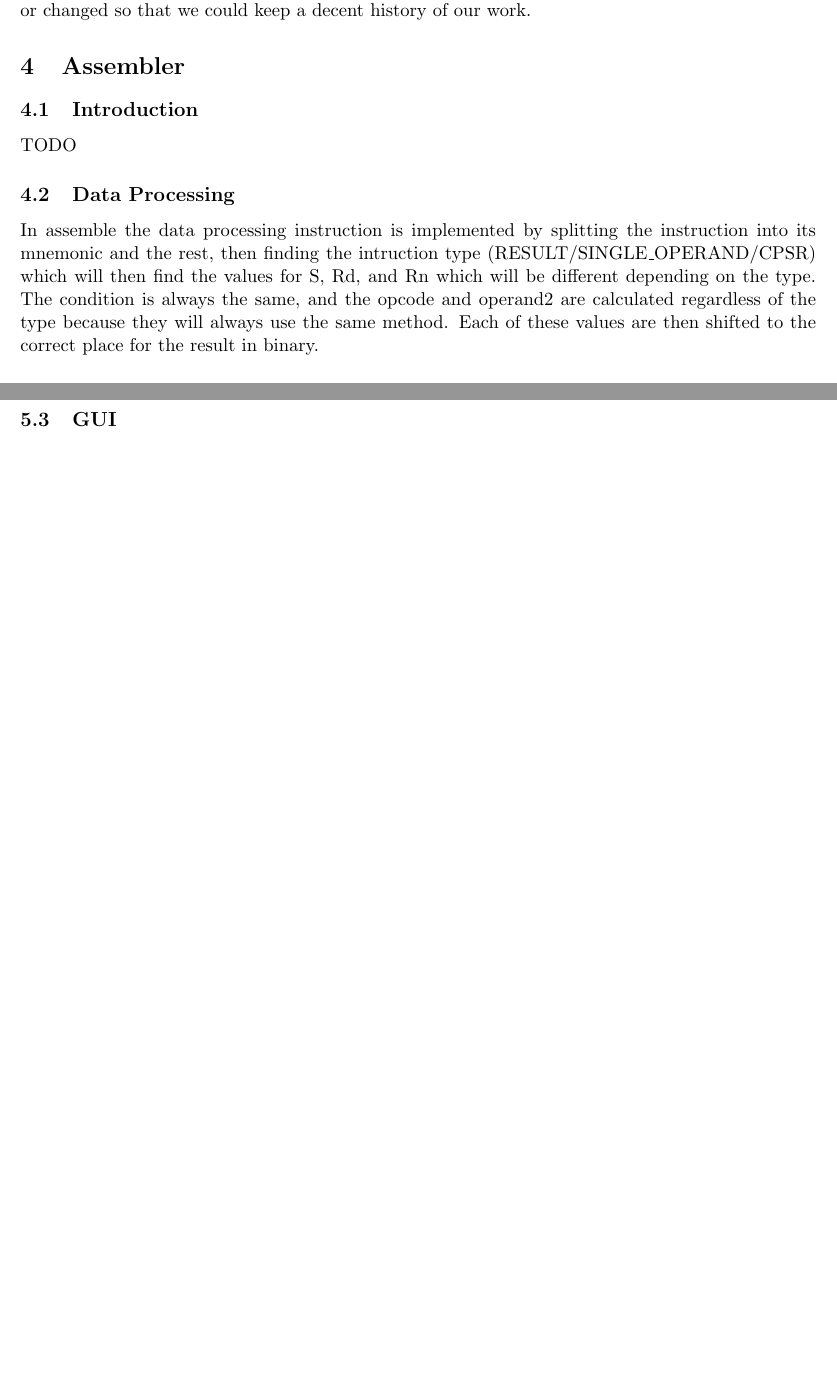
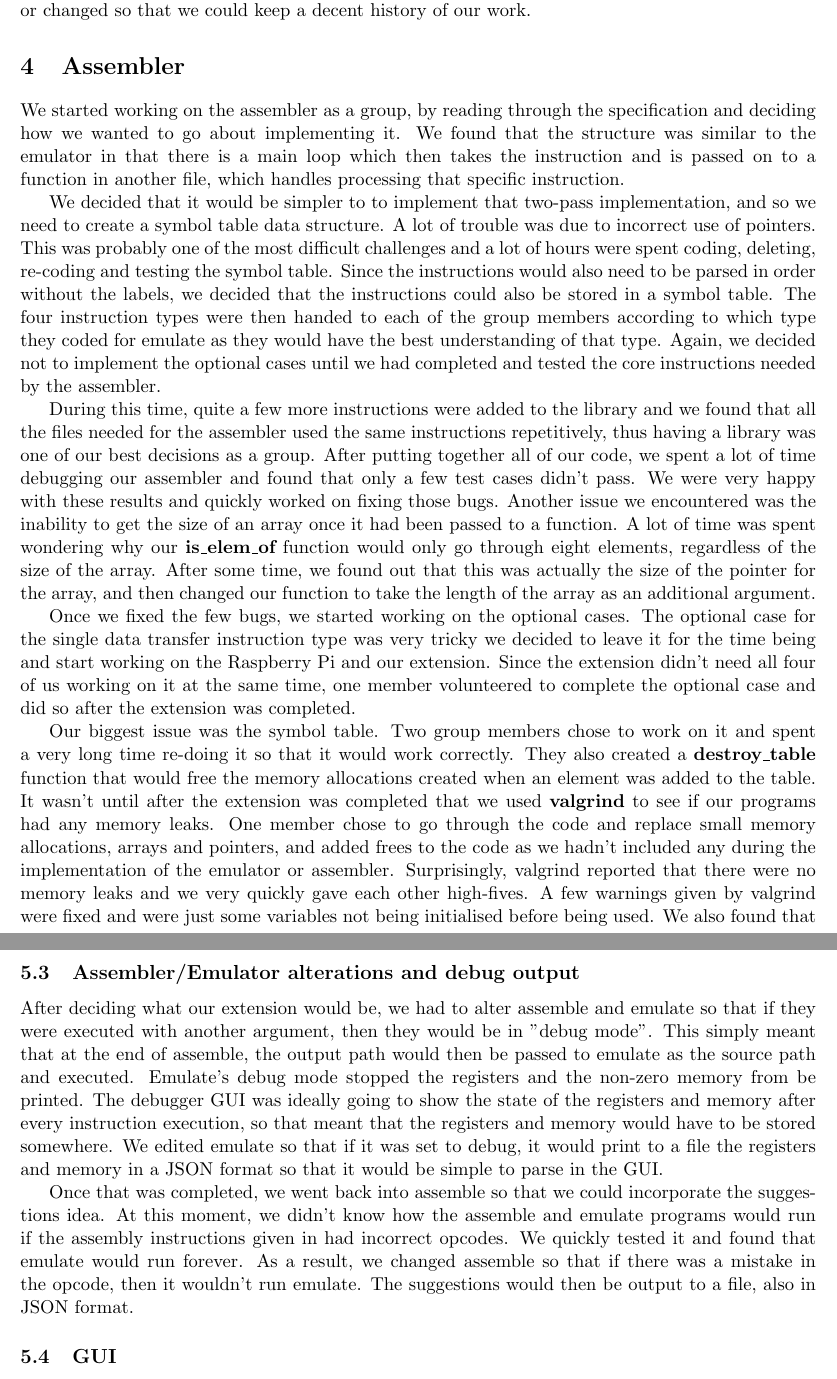
Before and after one commit to JoelOtter/arm-project, a LaTeX document (doc/Report.tex): two parts of pages 3 and 4 of 5 before the commit and two parts of pages 3 and 5 of 5 after it, joined at a grey line, cut so that both start at the same text, the shorter picture padded with empty space. Compiled offline with pdfLaTeX.

Commit message:
Report completed with ZuesL.

```diff
--- a/doc/Report.tex
+++ b/doc/Report.tex
@@ -45,19 +45,15 @@ The data processing instruction likely took the longest due it having multiple f
 One of the challenges we faced was just getting to terms with the specification. We spent a few hours just going through it and writing notes before we didn't any of the major coding. For some of the group members, it was useful to jot down our ideas and thoughts on the code onto paper and allowed us to figure out what we had to do and how we could go about doing it. Since we had just finished exams when we started the project, we had all become a little lazy so it took a little while to get our heads around C. We were still learning about it during the entire project, but we understood most of what we needed to by the time we completed the emulator. For most of the group, it was our first time using GitHub for a group collaboration, and so making sure we pulled changes before we started working took a little while to get used to. We didn't have any major issues using GitHub and it allowed us to keep others informed regarding what we had implemented. Since we mostly worked together, the GitHub commit messages didn't need to be overly descriptive, but we decided that we should describe in some detail what the commit added or changed so that we could keep a decent history of our work.
 
 \section{Assembler}
-\subsection{Introduction}
-TODO
+We started working on the assembler as a group, by reading through the specification and deciding how we wanted to go about implementing it. We found that the structure was similar to the emulator in that there is a main loop which then takes the instruction and is passed on to a function in another file, which handles processing that specific instruction.
 
-\subsection{Data Processing}
-In assemble the data processing instruction is implemented by splitting the instruction into its mnemonic and the rest, then finding the intruction type (RESULT/SINGLE\_OPERAND/CPSR) which will then find the values for S, Rd, and Rn which will be different depending on the type. The condition is always the same, and the opcode and operand2 are calculated regardless of the type because they will always use the same method. Each of these values are then shifted to the correct place for the result in binary.
+We decided that it would be simpler to to implement that two-pass implementation, and so we need to create a symbol table data structure. A lot of trouble was due to incorrect use of pointers. This was probably one of the most difficult challenges and a lot of hours were spent coding, deleting, re-coding and testing the symbol table. Since the instructions would also need to be parsed in order without the labels, we decided that the instructions could also be stored in a symbol table. The four instruction types were then handed to each of the group members according to which type they coded for emulate as they would have the best understanding of that type. Again, we decided not to implement the optional cases until we had completed and tested the core instructions needed by the assembler.
 
-\subsection{Single Data Transfer}
-TODO
+During this time, quite a few more instructions were added to the library and we found that all the files needed for the assembler used the same instructions repetitively, thus having a library was one of our best decisions as a group. After putting together all of our code, we spent a lot of time debugging our assembler and found that only a few test cases didn't pass. We were very happy with these results and quickly worked on fixing those bugs. Another issue we encountered was the inability to get the size of an array once it had been passed to a function. A lot of time was spent wondering why our {\bf is\_elem\_of} function would only go through eight elements, regardless of the size of the array. After some time, we found out that this was actually the size of the pointer for the array, and then changed our function to take the length of the array as an additional argument.
 
-\subsection{Multiply}
-TODO
+Once we fixed the few bugs, we started working on the optional cases. The optional case for the single data transfer instruction type was very tricky we decided to leave it for the time being and start working on the Raspberry Pi and our extension. Since the extension didn't need all four of us working on it at the same time, one member volunteered to complete the optional case and did so after the extension was completed.
 
-\subsection{Branch}
+Our biggest issue was the symbol table. Two group members chose to work on it and spent a very long time re-doing it so that it would work correctly. They also created a {\bf destroy\_table} function that would free the memory allocations created when an element was added to the table. It wasn't until after the extension was completed that we used {\bf valgrind} to see if our programs had any memory leaks. One member chose to go through the code and replace small memory allocations, arrays and pointers, and added frees to the code as we hadn't included any during the implementation of the emulator or assembler. Surprisingly, valgrind reported that there were no memory leaks and we very quickly gave each other high-fives. A few warnings given by valgrind were fixed and were just some variables not being initialised before being used. We also found that during the tokenisation of the instruction, spaces in front of operands were creating a lot of trouble for us as there was no consistency in the assembly language as to whether or not there would be a space after a comma in the instruction. We corrected this by creating another library function, {\bf remove\_leading\_spaces}.
 
 \section{Extension - Graphical Debugging Suite}
 \subsection{Introduction}
@@ -82,6 +78,11 @@ It then needs to process the strings of length 2, 3, 4. The helper function we u
 
 The suggestor has limited functionality for a large range of valid instructions, but is well suited for this task where are are less than 25 valid instructions.
 
+\subsection{Assembler/Emulator alterations and debug output}
+After deciding what our extension would be, we had to alter assemble and emulate so that if they were executed with another argument, then they would be in "debug mode". This simply meant that at the end of assemble, the output path would then be passed to emulate as the source path and executed. Emulate's debug mode stopped the registers and the non-zero memory from be printed. The debugger GUI was ideally going to show the state of the registers and memory after every instruction execution, so that meant that the registers and memory would have to be stored somewhere. We edited emulate so that if it was set to debug, it would print to a file the registers and memory in a JSON format so that it would be simple to parse in the GUI.
+
+Once that was completed, we went back into assemble so that we could incorporate the suggestions idea. At this moment, we didn't know how the assemble and emulate programs would run if the assembly instructions given in had incorrect opcodes. We quickly tested it and found that emulate would run forever. As a result, we changed assemble so that if there was a mistake in the opcode, then it wouldn't run emulate. The suggestions would then be output to a file, also in JSON format.
+
 \subsection{GUI}
 The user interface consists of two different windows - one for the assembler corrections, and one for the emulator analysis. The GUI is written in Python, using the GTK+ 3.0 library. The program reads from two different files - {\it debug\_file} and {\it debug\_suggestions}, which are both created by the debugging methods in the C codebase. If the first file is empty, the program assumes there was something wrong with the assembly and runs the suggestions window. Otherwise, it launches the memory/registers analysis window.
 
```
